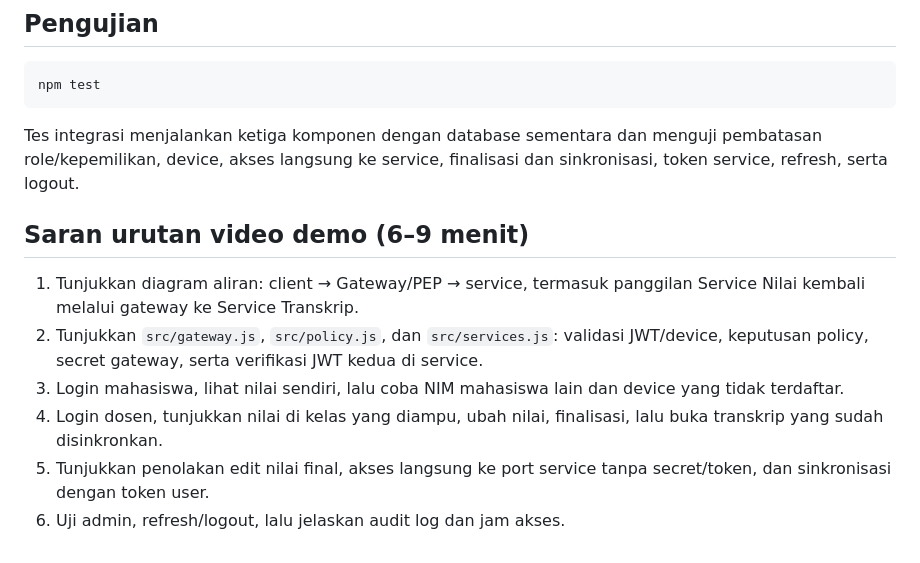
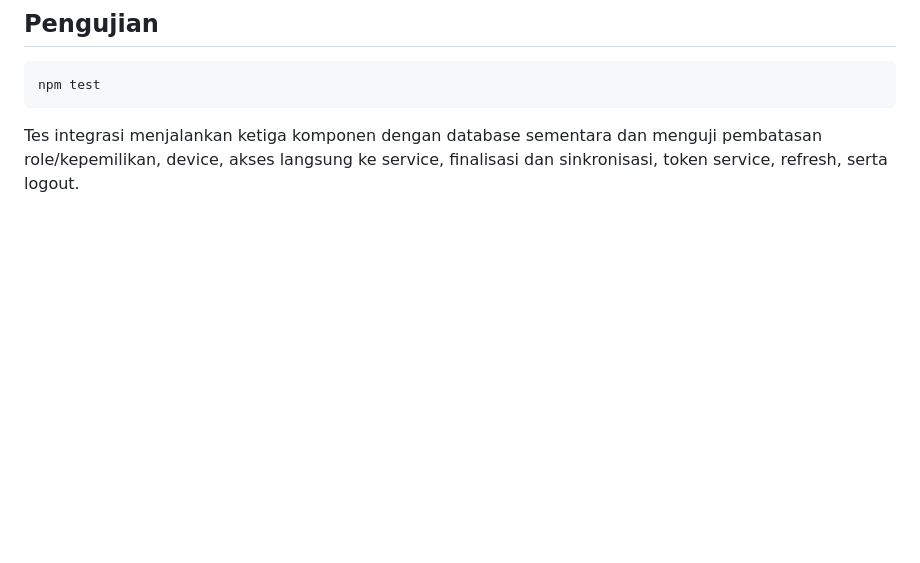
Before and after one commit to Barbar-code/praktikum-ki---zero-trust, a Markdown page: README.md, the part around the change. GitHub-like rendering; blank space fills up the shorter version.

Commit message:
feat: readme

````diff
--- a/README.md
+++ b/README.md
@@ -101,12 +101,3 @@ npm test
 ```
 
 Tes integrasi menjalankan ketiga komponen dengan database sementara dan menguji pembatasan role/kepemilikan, device, akses langsung ke service, finalisasi dan sinkronisasi, token service, refresh, serta logout.
-
-## Saran urutan video demo (6–9 menit)
-
-1. Tunjukkan diagram aliran: client → Gateway/PEP → service, termasuk panggilan Service Nilai kembali melalui gateway ke Service Transkrip.
-2. Tunjukkan `src/gateway.js`, `src/policy.js`, dan `src/services.js`: validasi JWT/device, keputusan policy, secret gateway, serta verifikasi JWT kedua di service.
-3. Login mahasiswa, lihat nilai sendiri, lalu coba NIM mahasiswa lain dan device yang tidak terdaftar.
-4. Login dosen, tunjukkan nilai di kelas yang diampu, ubah nilai, finalisasi, lalu buka transkrip yang sudah disinkronkan.
-5. Tunjukkan penolakan edit nilai final, akses langsung ke port service tanpa secret/token, dan sinkronisasi dengan token user.
-6. Uji admin, refresh/logout, lalu jelaskan audit log dan jam akses.
````
